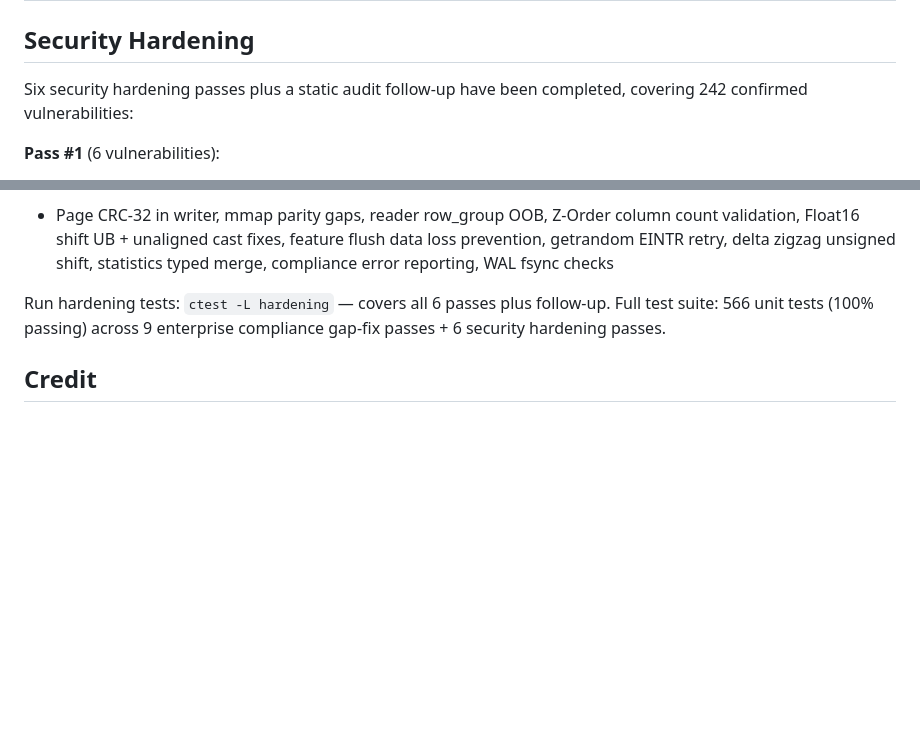
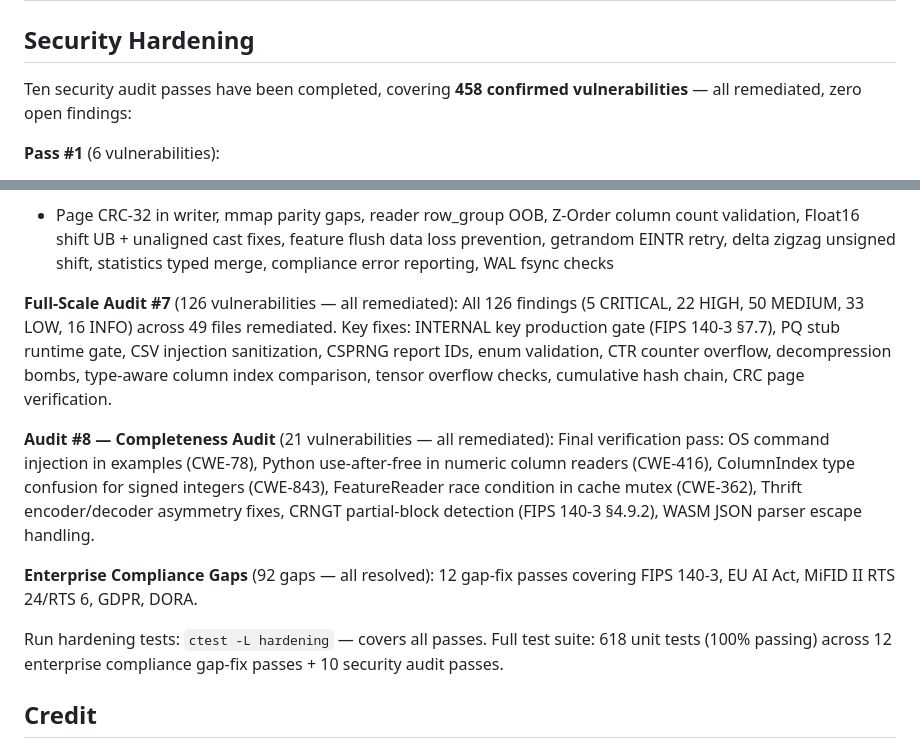
Before and after one commit to SIGNETSTACK/SIGNET_FORGE, a Markdown page: SECURITY.md, 2 parts joined by grey strips. Rendered like a GitHub page; blank space fills up the shorter version.

```diff
--- a/SECURITY.md
+++ b/SECURITY.md
@@ -94,7 +94,7 @@ The following hard caps are enforced to prevent resource exhaustion from malform
 
 ## Security Hardening
 
-Six security hardening passes plus a static audit follow-up have been completed, covering 242 confirmed vulnerabilities:
+Ten security audit passes have been completed, covering **458 confirmed vulnerabilities** — all remediated, zero open findings:
 
 **Pass #1** (6 vulnerabilities):
 - BYTE_STREAM_SPLIT decode out-of-bounds reads
@@ -148,7 +148,16 @@ Six security hardening passes plus a static audit follow-up have been completed,
 **Static audit follow-up** (11 fixes):
 - Page CRC-32 in writer, mmap parity gaps, reader row_group OOB, Z-Order column count validation, Float16 shift UB + unaligned cast fixes, feature flush data loss prevention, getrandom EINTR retry, delta zigzag unsigned shift, statistics typed merge, compliance error reporting, WAL fsync checks
 
-Run hardening tests: `ctest -L hardening` — covers all 6 passes plus follow-up. Full test suite: 566 unit tests (100% passing) across 9 enterprise compliance gap-fix passes + 6 security hardening passes.
+**Full-Scale Audit #7** (126 vulnerabilities — all remediated):
+All 126 findings (5 CRITICAL, 22 HIGH, 50 MEDIUM, 33 LOW, 16 INFO) across 49 files remediated. Key fixes: INTERNAL key production gate (FIPS 140-3 §7.7), PQ stub runtime gate, CSV injection sanitization, CSPRNG report IDs, enum validation, CTR counter overflow, decompression bombs, type-aware column index comparison, tensor overflow checks, cumulative hash chain, CRC page verification.
+
+**Audit #8 — Completeness Audit** (21 vulnerabilities — all remediated):
+Final verification pass: OS command injection in examples (CWE-78), Python use-after-free in numeric column readers (CWE-416), ColumnIndex type confusion for signed integers (CWE-843), FeatureReader race condition in cache mutex (CWE-362), Thrift encoder/decoder asymmetry fixes, CRNGT partial-block detection (FIPS 140-3 §4.9.2), WASM JSON parser escape handling.
+
+**Enterprise Compliance Gaps** (92 gaps — all resolved):
+12 gap-fix passes covering FIPS 140-3, EU AI Act, MiFID II RTS 24/RTS 6, GDPR, DORA.
+
+Run hardening tests: `ctest -L hardening` — covers all passes. Full test suite: 618 unit tests (100% passing) across 12 enterprise compliance gap-fix passes + 10 security audit passes.
 
 ## Credit
 
```
Also changed, not shown: CHANGELOG.md (+19 -0 lines), docs/QUALITY_ASSURANCE.md (+7 -5 lines).
